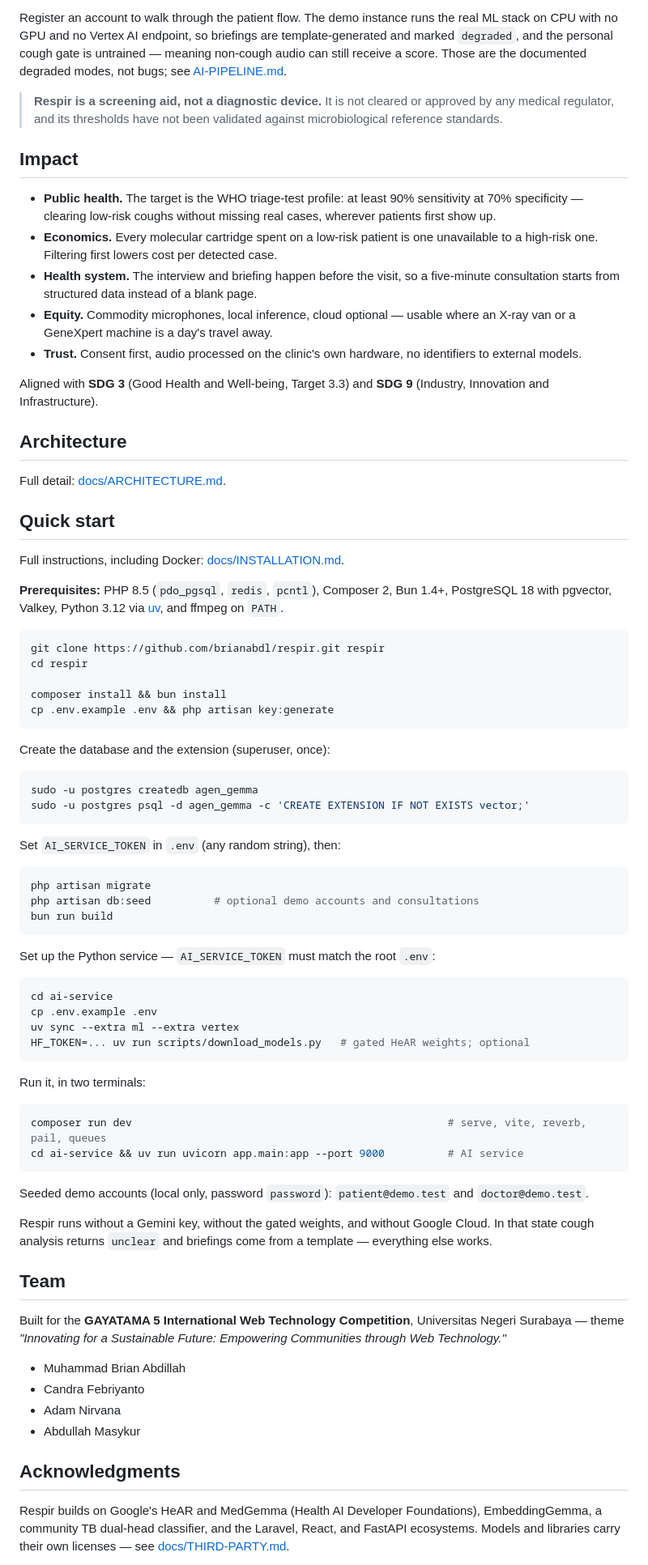
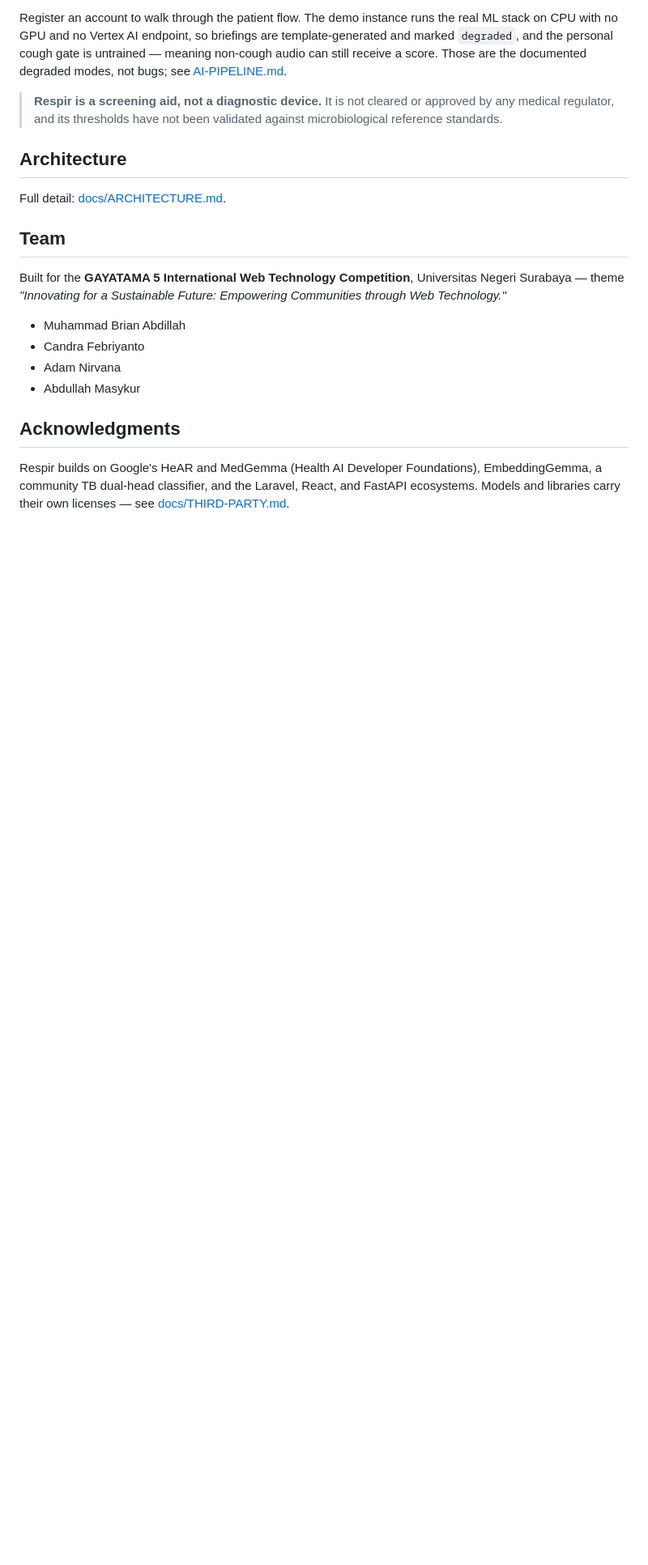
Before and after one commit to brianabdl/respir, a Markdown page: README.md, the part around the change. Shown at 81% size. GitHub-like rendering; blank space fills up the shorter version.

Commit message:
docs: remove impact and quick start sections from README

````diff
--- a/README.md
+++ b/README.md
@@ -65,80 +65,9 @@ documented degraded modes, not bugs; see
 > approved by any medical regulator, and its thresholds have not been validated
 > against microbiological reference standards.
 
-## Impact
-
-- **Public health.** The target is the WHO triage-test profile: at least 90%
-  sensitivity at 70% specificity — clearing low-risk coughs without missing real
-  cases, wherever patients first show up.
-- **Economics.** Every molecular cartridge spent on a low-risk patient is one
-  unavailable to a high-risk one. Filtering first lowers cost per detected case.
-- **Health system.** The interview and briefing happen before the visit, so a
-  five-minute consultation starts from structured data instead of a blank page.
-- **Equity.** Commodity microphones, local inference, cloud optional — usable
-  where an X-ray van or a GeneXpert machine is a day's travel away.
-- **Trust.** Consent first, audio processed on the clinic's own hardware, no
-  identifiers to external models.
-
-Aligned with **SDG 3** (Good Health and Well-being, Target 3.3) and **SDG 9**
-(Industry, Innovation and Infrastructure).
-
 ## Architecture
 
 Full detail: [docs/ARCHITECTURE.md](docs/ARCHITECTURE.md).
-
-## Quick start
-
-Full instructions, including Docker: [docs/INSTALLATION.md](docs/INSTALLATION.md).
-
-**Prerequisites:** PHP 8.5 (`pdo_pgsql`, `redis`, `pcntl`), Composer 2, Bun 1.4+,
-PostgreSQL 18 with pgvector, Valkey, Python 3.12 via [uv](https://docs.astral.sh/uv/),
-and ffmpeg on `PATH`.
-
-```bash
-git clone https://github.com/brianabdl/respir.git respir
-cd respir
-
-composer install && bun install
-cp .env.example .env && php artisan key:generate
-```
-
-Create the database and the extension (superuser, once):
-
-```bash
-sudo -u postgres createdb agen_gemma
-sudo -u postgres psql -d agen_gemma -c 'CREATE EXTENSION IF NOT EXISTS vector;'
-```
-
-Set `AI_SERVICE_TOKEN` in `.env` (any random string), then:
-
-```bash
-php artisan migrate
-php artisan db:seed          # optional demo accounts and consultations
-bun run build
-```
-
-Set up the Python service — `AI_SERVICE_TOKEN` must match the root `.env`:
-
-```bash
-cd ai-service
-cp .env.example .env
-uv sync --extra ml --extra vertex
-HF_TOKEN=... uv run scripts/download_models.py   # gated HeAR weights; optional
-```
-
-Run it, in two terminals:
-
-```bash
-composer run dev                                                  # serve, vite, reverb, pail, queues
-cd ai-service && uv run uvicorn app.main:app --port 9000          # AI service
-```
-
-Seeded demo accounts (local only, password `password`):
-`patient@demo.test` and `doctor@demo.test`.
-
-Respir runs without a Gemini key, without the gated weights, and without Google
-Cloud. In that state cough analysis returns `unclear` and briefings come from a
-template — everything else works.
 
 ## Team
 
````
